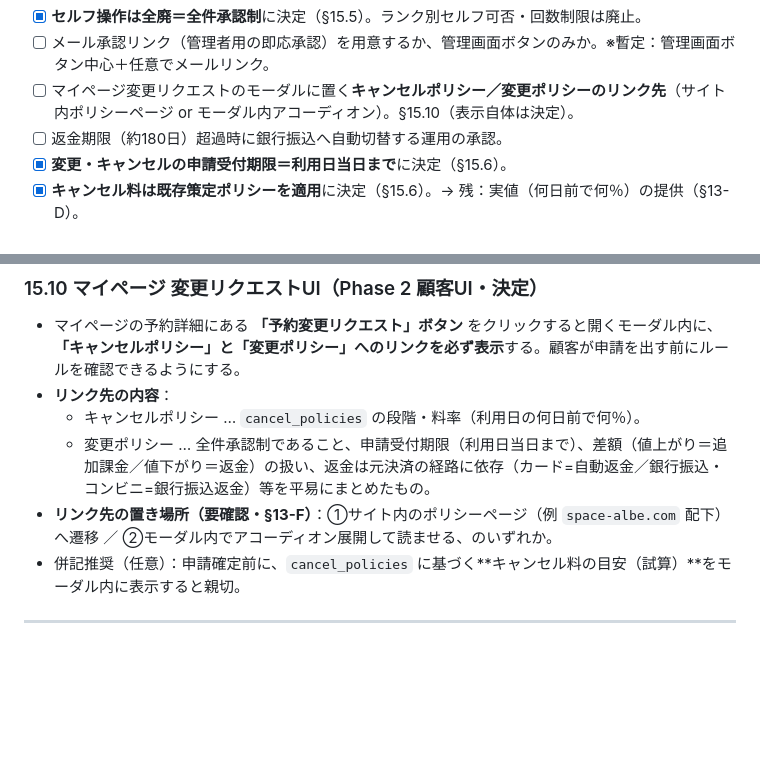
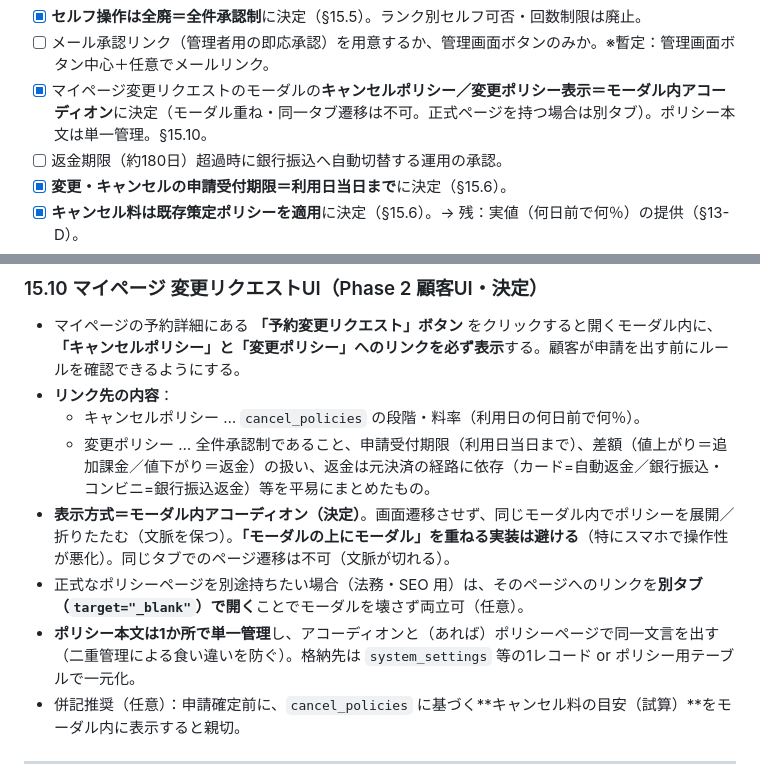
Before and after one commit to firstcreate-kito/rentalspacealbe, a Markdown page: booking/docs/implementation-design.md, 2 parts joined by grey strips. Rendered like a GitHub page; blank space fills up the shorter version.

Commit message:
Decide: policy shown as in-modal accordion (no stacked modals)
- §15.10: キャンセルポリシー/変更ポリシーはモーダル内アコーディオンで表示に決定。
  モーダル重ね・同一タブ遷移は不可、正式ページは別タブ、本文は単一管理
- §13-F を決定に更新

Co-Authored-By: Claude Opus 4.8 <noreply@anthropic.com>
Claude-Session: https://claude.ai/code/session_016ekJcJ9sVKThDofCmtRKaT

```diff
--- a/booking/docs/implementation-design.md
+++ b/booking/docs/implementation-design.md
@@ -417,7 +417,7 @@ GCal 実 API（モックで代替）、管理画面 UI、サイネージ UI、St
 - [x] 申請時に予約枠を **保持**し、承認時に解放、で決定。
 - [x] **セルフ操作は全廃＝全件承認制**に決定（§15.5）。ランク別セルフ可否・回数制限は廃止。
 - [ ] メール承認リンク（管理者用の即応承認）を用意するか、管理画面ボタンのみか。※暫定：管理画面ボタン中心＋任意でメールリンク。
-- [ ] マイページ変更リクエストのモーダルに置く**キャンセルポリシー／変更ポリシーのリンク先**（サイト内ポリシーページ or モーダル内アコーディオン）。§15.10（表示自体は決定）。
+- [x] マイページ変更リクエストのモーダルの**キャンセルポリシー／変更ポリシー表示＝モーダル内アコーディオン**に決定（モーダル重ね・同一タブ遷移は不可。正式ページを持つ場合は別タブ）。ポリシー本文は単一管理。§15.10。
 - [ ] 返金期限（約180日）超過時に銀行振込へ自動切替する運用の承認。
 - [x] **変更・キャンセルの申請受付期限＝利用日当日まで**に決定（§15.6）。
 - [x] **キャンセル料は既存策定ポリシーを適用**に決定（§15.6）。→ 残：実値（何日前で何％）の提供（§13-D）。
@@ -526,7 +526,9 @@ GCal 実 API（モックで代替）、管理画面 UI、サイネージ UI、St
 - **リンク先の内容**：
   - キャンセルポリシー … `cancel_policies` の段階・料率（利用日の何日前で何％）。
   - 変更ポリシー … 全件承認制であること、申請受付期限（利用日当日まで）、差額（値上がり＝追加課金／値下がり＝返金）の扱い、返金は元決済の経路に依存（カード=自動返金／銀行振込・コンビニ=銀行振込返金）等を平易にまとめたもの。
-- **リンク先の置き場所（要確認・§13-F）**：①サイト内のポリシーページ（例 `space-albe.com` 配下）へ遷移 ／ ②モーダル内でアコーディオン展開して読ませる、のいずれか。
+- **表示方式＝モーダル内アコーディオン（決定）**。画面遷移させず、同じモーダル内でポリシーを展開／折りたたむ（文脈を保つ）。**「モーダルの上にモーダル」を重ねる実装は避ける**（特にスマホで操作性が悪化）。同じタブでのページ遷移は不可（文脈が切れる）。
+- 正式なポリシーページを別途持ちたい場合（法務・SEO 用）は、そのページへのリンクを**別タブ（`target="_blank"`）で開く**ことでモーダルを壊さず両立可（任意）。
+- **ポリシー本文は1か所で単一管理**し、アコーディオンと（あれば）ポリシーページで同一文言を出す（二重管理による食い違いを防ぐ）。格納先は `system_settings` 等の1レコード or ポリシー用テーブルで一元化。
 - 併記推奨（任意）：申請確定前に、`cancel_policies` に基づく**キャンセル料の目安（試算）**をモーダル内に表示すると親切。
 
 ---
```
